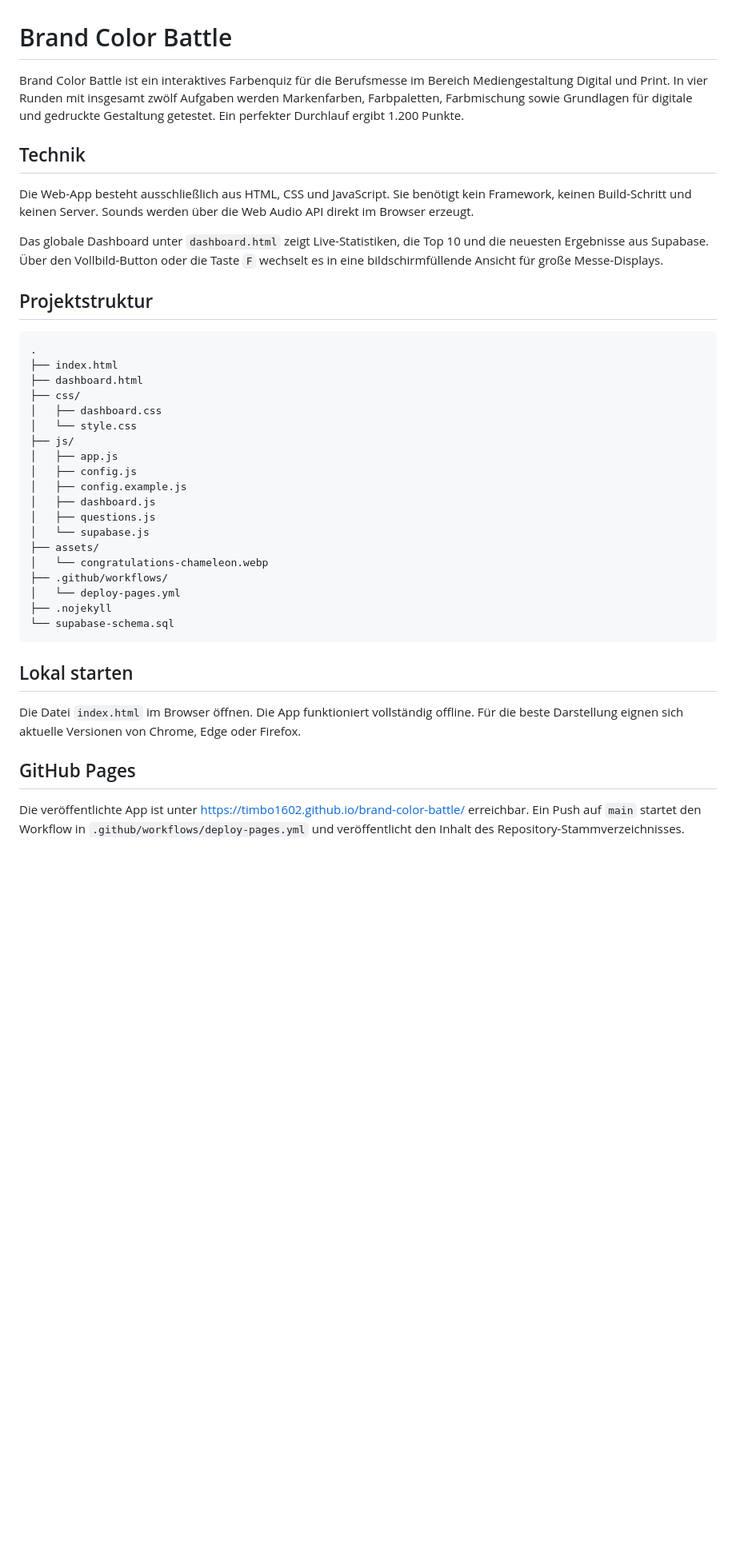
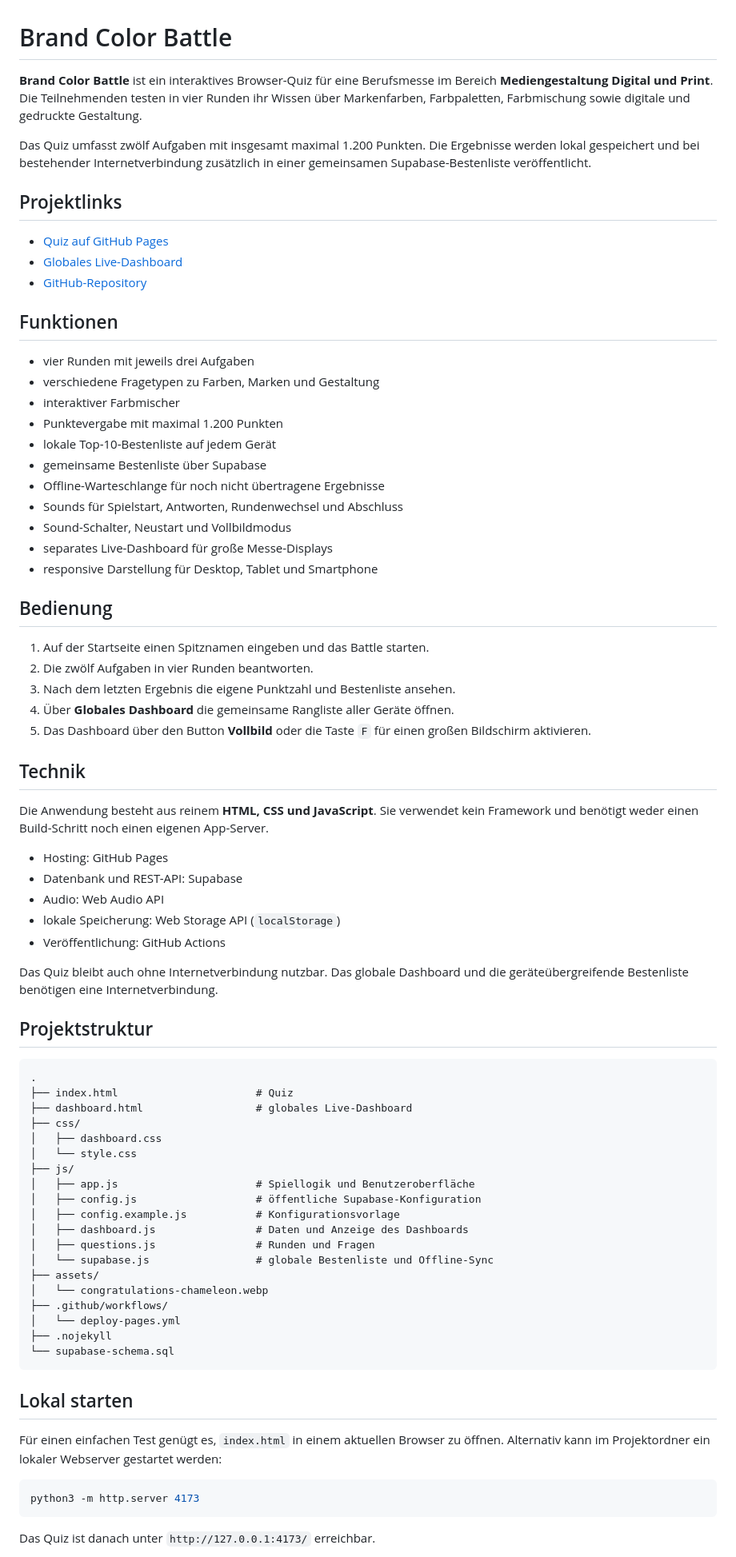
Before and after one commit to timbo1602/brand-color-battle, a Markdown page: README.md, the part around one of its changes. Shown at 80% size. Drawn GitHub-style; blank space fills up the shorter version.

Commit message:
Improve project documentation for handoff

````diff
--- a/README.md
+++ b/README.md
@@ -1,29 +1,65 @@
 # Brand Color Battle
 
-Brand Color Battle ist ein interaktives Farbenquiz für die Berufsmesse im Bereich Mediengestaltung Digital und Print. In vier Runden mit insgesamt zwölf Aufgaben werden Markenfarben, Farbpaletten, Farbmischung sowie Grundlagen für digitale und gedruckte Gestaltung getestet. Ein perfekter Durchlauf ergibt 1.200 Punkte.
+**Brand Color Battle** ist ein interaktives Browser-Quiz für eine Berufsmesse im Bereich **Mediengestaltung Digital und Print**. Die Teilnehmenden testen in vier Runden ihr Wissen über Markenfarben, Farbpaletten, Farbmischung sowie digitale und gedruckte Gestaltung.
+
+Das Quiz umfasst zwölf Aufgaben mit insgesamt maximal 1.200 Punkten. Die Ergebnisse werden lokal gespeichert und bei bestehender Internetverbindung zusätzlich in einer gemeinsamen Supabase-Bestenliste veröffentlicht.
+
+## Projektlinks
+
+- [Quiz auf GitHub Pages](https://timbo1602.github.io/brand-color-battle/)
+- [Globales Live-Dashboard](https://timbo1602.github.io/brand-color-battle/dashboard.html)
+- [GitHub-Repository](https://github.com/timbo1602/brand-color-battle)
+
+## Funktionen
+
+- vier Runden mit jeweils drei Aufgaben
+- verschiedene Fragetypen zu Farben, Marken und Gestaltung
+- interaktiver Farbmischer
+- Punktevergabe mit maximal 1.200 Punkten
+- lokale Top-10-Bestenliste auf jedem Gerät
+- gemeinsame Bestenliste über Supabase
+- Offline-Warteschlange für noch nicht übertragene Ergebnisse
+- Sounds für Spielstart, Antworten, Rundenwechsel und Abschluss
+- Sound-Schalter, Neustart und Vollbildmodus
+- separates Live-Dashboard für große Messe-Displays
+- responsive Darstellung für Desktop, Tablet und Smartphone
+
+## Bedienung
+
+1. Auf der Startseite einen Spitznamen eingeben und das Battle starten.
+2. Die zwölf Aufgaben in vier Runden beantworten.
+3. Nach dem letzten Ergebnis die eigene Punktzahl und Bestenliste ansehen.
+4. Über **Globales Dashboard** die gemeinsame Rangliste aller Geräte öffnen.
+5. Das Dashboard über den Button **Vollbild** oder die Taste `F` für einen großen Bildschirm aktivieren.
 
 ## Technik
 
-Die Web-App besteht ausschließlich aus HTML, CSS und JavaScript. Sie benötigt kein Framework, keinen Build-Schritt und keinen Server. Sounds werden über die Web Audio API direkt im Browser erzeugt.
+Die Anwendung besteht aus reinem **HTML, CSS und JavaScript**. Sie verwendet kein Framework und benötigt weder einen Build-Schritt noch einen eigenen App-Server.
 
-Das globale Dashboard unter `dashboard.html` zeigt Live-Statistiken, die Top 10 und die neuesten Ergebnisse aus Supabase. Über den Vollbild-Button oder die Taste `F` wechselt es in eine bildschirmfüllende Ansicht für große Messe-Displays.
+- Hosting: GitHub Pages
+- Datenbank und REST-API: Supabase
+- Audio: Web Audio API
+- lokale Speicherung: Web Storage API (`localStorage`)
+- Veröffentlichung: GitHub Actions
+
+Das Quiz bleibt auch ohne Internetverbindung nutzbar. Das globale Dashboard und die geräteübergreifende Bestenliste benötigen eine Internetverbindung.
 
 ## Projektstruktur
 
 ```text
 .
-├── index.html
-├── dashboard.html
+├── index.html                      # Quiz
+├── dashboard.html                  # globales Live-Dashboard
 ├── css/
 │   ├── dashboard.css
 │   └── style.css
 ├── js/
-│   ├── app.js
-│   ├── config.js
-│   ├── config.example.js
-│   ├── dashboard.js
-│   ├── questions.js
-│   └── supabase.js
+│   ├── app.js                      # Spiellogik und Benutzeroberfläche
+│   ├── config.js                   # öffentliche Supabase-Konfiguration
+│   ├── config.example.js           # Konfigurationsvorlage
+│   ├── dashboard.js                # Daten und Anzeige des Dashboards
+│   ├── questions.js                # Runden und Fragen
+│   └── supabase.js                 # globale Bestenliste und Offline-Sync
 ├── assets/
 │   └── congratulations-chameleon.webp
 ├── .github/workflows/
@@ -34,9 +70,11 @@ Das globale Dashboard unter `dashboard.html` zeigt Live-Statistiken, die Top 10
 
 ## Lokal starten
 
-Die Datei `index.html` im Browser öffnen. Die App funktioniert vollständig offline. Für die beste Darstellung eignen sich aktuelle Versionen von Chrome, Edge oder Firefox.
+Für einen einfachen Test genügt es, `index.html` in einem aktuellen Browser zu öffnen. Alternativ kann im Projektordner ein lokaler Webserver gestartet werden:
 
-## GitHub Pages
+```bash
+python3 -m http.server 4173
+```
 
-Die veröffentlichte App ist unter [https://timbo1602.github.io/brand-color-battle/](https://timbo1602.github.io/brand-color-battle/) erreichbar. Ein Push auf `main` startet den Workflow in `.github/workflows/deploy-pages.yml` und veröffentlicht den Inhalt des Repository-Stammverzeichnisses.
+Das Quiz ist danach unter `http://127.0.0.1:4173/` erreichbar.
 
````
Also changed, not shown: other parts of README.md (+22 -7 lines).
